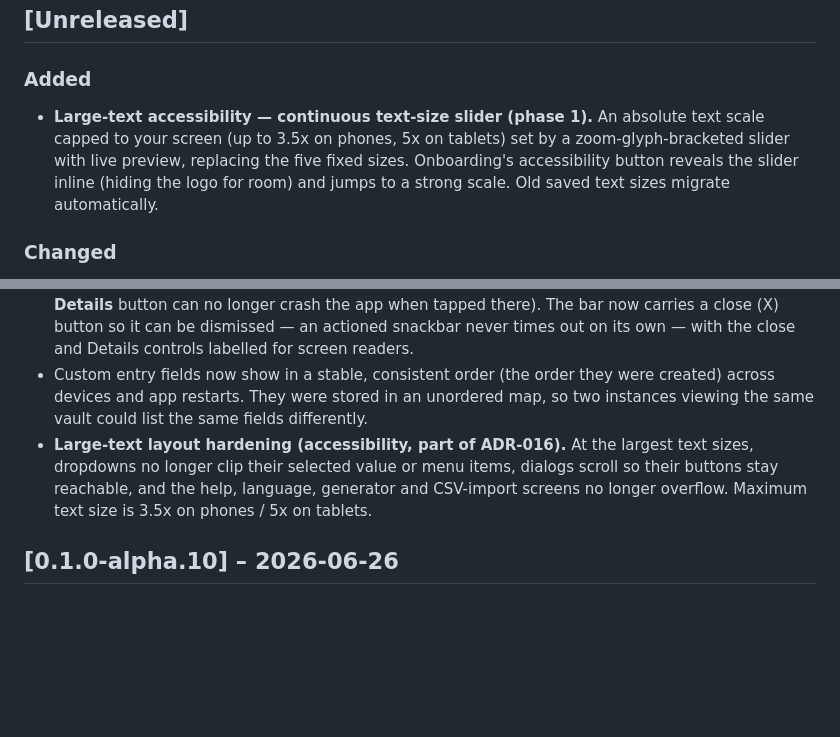
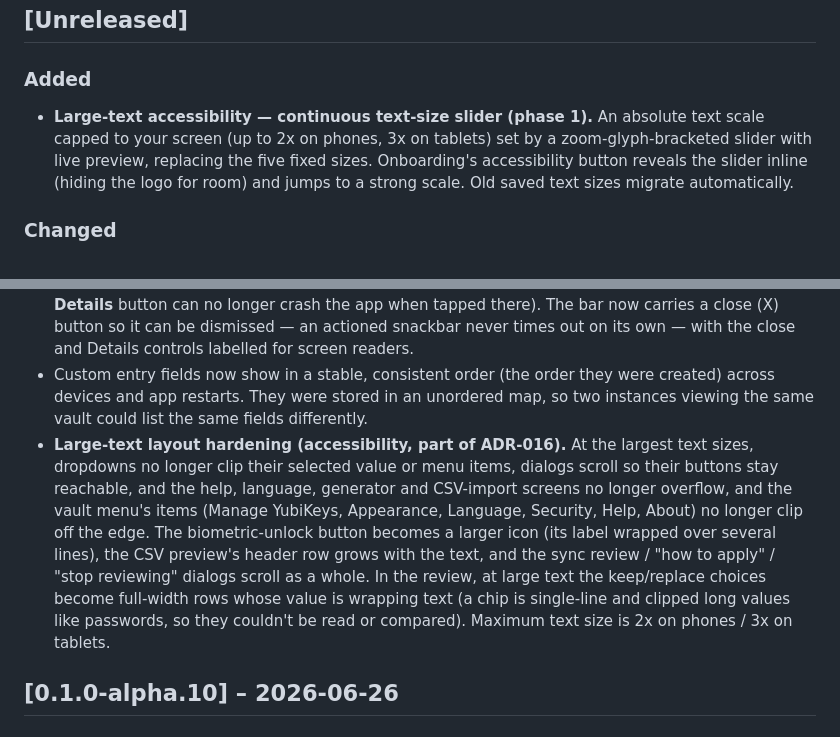
Before and after one commit to gabbro-foss/gabbro, a Markdown page: CHANGELOG.md, 2 parts joined by grey strips. Drawn GitHub-style; blank space fills up the shorter version.

```diff
--- a/CHANGELOG.md
+++ b/CHANGELOG.md
@@ -8,7 +8,7 @@ and this project adheres to [Semantic Versioning](https://semver.org/spec/v2.0.0
 ## [Unreleased]
 
 ### Added
-- **Large-text accessibility — continuous text-size slider (phase 1).** An absolute text scale capped to your screen (up to 3.5x on phones, 5x on tablets) set by a zoom-glyph-bracketed slider with live preview, replacing the five fixed sizes. Onboarding's accessibility button reveals the slider inline (hiding the logo for room) and jumps to a strong scale. Old saved text sizes migrate automatically.
+- **Large-text accessibility — continuous text-size slider (phase 1).** An absolute text scale capped to your screen (up to 2x on phones, 3x on tablets) set by a zoom-glyph-bracketed slider with live preview, replacing the five fixed sizes. Onboarding's accessibility button reveals the slider inline (hiding the logo for room) and jumps to a strong scale. Old saved text sizes migrate automatically.
 
 ### Changed
 - **Sync now offers "Merge automatically" or "Review all changes".** When syncing from a file you pick how to apply it: *Merge automatically* takes all incoming changes with no prompts (the incoming vault wins any clash; the replaced value is kept in history), or *Review all changes* steps through them one by one as before. Nothing is lost either way.
@@ -22,7 +22,7 @@ and this project adheres to [Semantic Versioning](https://semver.org/spec/v2.0.0
 - Biometric unlock now works on wide screens (the tablet two-pane layout). Enabling it there previously did nothing — the toggle wouldn't stick and no biometric button appeared at unlock — because the Security screen wasn't told which vault it was for, so enrollment keyed against an empty path. Phone-width layouts were unaffected. Hardware-verified on an Android 16 tablet.
 - The post-sync "Vault synced…" bar no longer lingers on the unlock screen after locking (and its **Details** button can no longer crash the app when tapped there). The bar now carries a close (X) button so it can be dismissed — an actioned snackbar never times out on its own — with the close and Details controls labelled for screen readers.
 - Custom entry fields now show in a stable, consistent order (the order they were created) across devices and app restarts. They were stored in an unordered map, so two instances viewing the same vault could list the same fields differently.
-- **Large-text layout hardening (accessibility, part of ADR-016).** At the largest text sizes, dropdowns no longer clip their selected value or menu items, dialogs scroll so their buttons stay reachable, and the help, language, generator and CSV-import screens no longer overflow. Maximum text size is 3.5x on phones / 5x on tablets.
+- **Large-text layout hardening (accessibility, part of ADR-016).** At the largest text sizes, dropdowns no longer clip their selected value or menu items, dialogs scroll so their buttons stay reachable, and the help, language, generator and CSV-import screens no longer overflow, and the vault menu's items (Manage YubiKeys, Appearance, Language, Security, Help, About) no longer clip off the edge. The biometric-unlock button becomes a larger icon (its label wrapped over several lines), the CSV preview's header row grows with the text, and the sync review / "how to apply" / "stop reviewing" dialogs scroll as a whole. In the review, at large text the keep/replace choices become full-width rows whose value is wrapping text (a chip is single-line and clipped long values like passwords, so they couldn't be read or compared). Maximum text size is 2x on phones / 3x on tablets.
 
 ## [0.1.0-alpha.10] – 2026-06-26
 
```
Also changed, not shown: docs/ARCHITECTURE.md (+16 -61 lines), docs/decisions/ADR-016-large-text-and-target-scaling-accessibility.md (+8 -6 lines).
